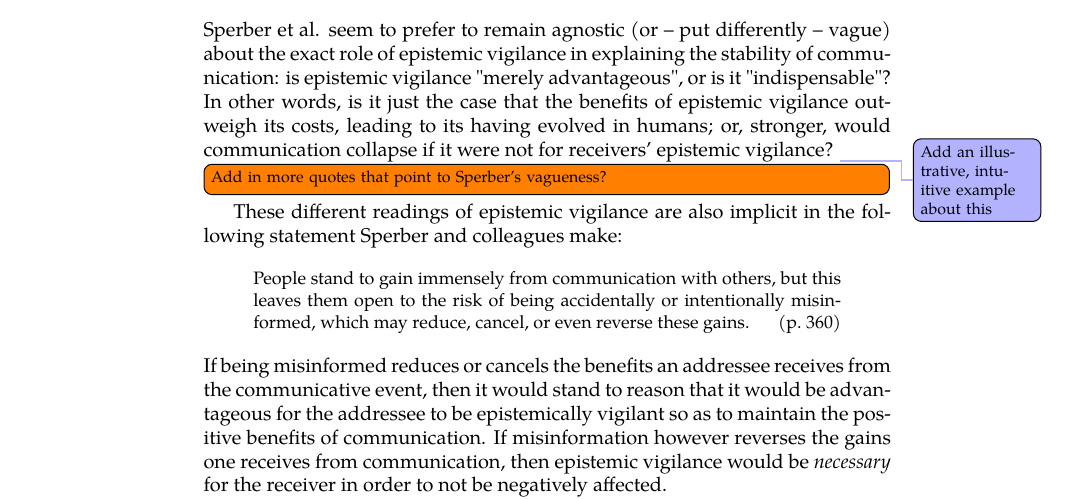
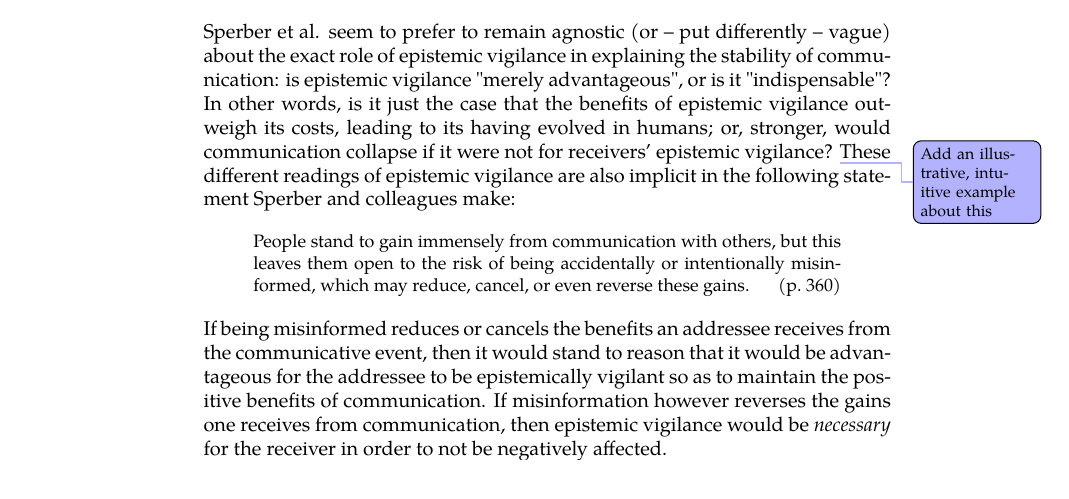
Before and after one commit to flijnzaad/master-thesis, a LaTeX thesis (main.tex, which reads chapters/4_scrutiny.tex): part of page 48 of 58, cut so that both start at the same text. The pictures show the PDF file main.pdf that the author committed with the source.

Commit message:
Some changes?

```diff
--- a/chapters/4_scrutiny.tex
+++ b/chapters/4_scrutiny.tex
@@ -116,7 +116,6 @@ In their \citeyear{Sperber10} paper, Sperber and colleagues hint at different wa
 \end{quoting}
 Sperber et al. seem to prefer to remain agnostic (or -- put differently -- vague) about the exact role of epistemic vigilance in explaining the stability of communication: is epistemic vigilance "merely advantageous", or is it "indispensable"? In other words, is it just the case that the benefits of epistemic vigilance outweigh its costs, leading to its having evolved in humans; or, stronger, would communication collapse if it were not for receivers' epistemic vigilance?
 \example{Add an illustrative, intuitive example about this}
-\todo[inline]{Add in more quotes that point to Sperber's vagueness?}
 These different readings of epistemic vigilance are also implicit in the following statement Sperber and colleagues make:
 \begin{quoting}
     People stand to gain immensely from communication with others, but this leaves them open to the risk of being accidentally or intentionally misinformed, which may reduce, cancel, or even reverse these gains.
```
Also changed, not shown: main.pdf.
